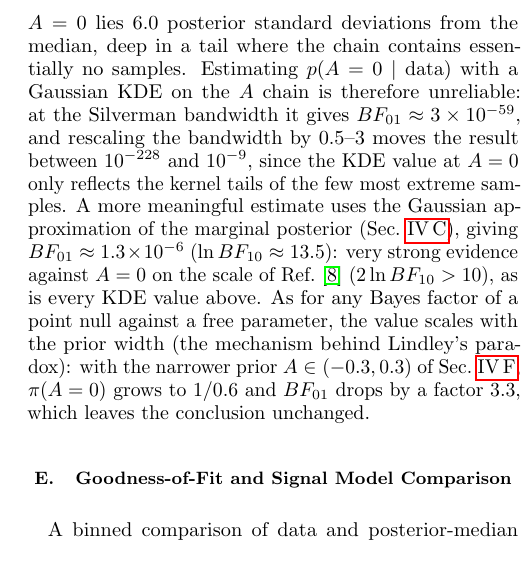
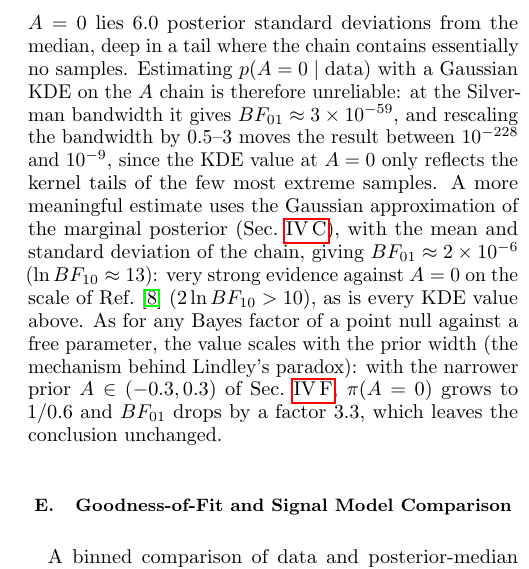
Before and after one commit to gmoretti03/LHCb-opendata-acp, a LaTeX paper (Report/main.tex): part of one column of page 4 of 13, cut so that both start at the same text. Compiled offline with pdfLaTeX.

Commit message:
Update LHCb report: Refine Bayes factor estimation for A=0, improving clarity and accuracy in the analysis.

```diff
--- a/Report/main.tex
+++ b/Report/main.tex
@@ -182,7 +182,7 @@ Computing the evidence of each hypothesis by direct numerical integration is imp
 \[
 BF_{01} = \frac{p(A=0\mid\text{data})}{\pi(A=0)}, \qquad \pi(A=0)=\tfrac12 .
 \]
-$A=0$ lies $6.0$ posterior standard deviations from the median, deep in a tail where the chain contains essentially no samples. Estimating $p(A=0\mid\text{data})$ with a Gaussian KDE on the $A$ chain is therefore unreliable: at the Silverman bandwidth it gives $BF_{01}\approx3\times10^{-59}$, and rescaling the bandwidth by $0.5$--$3$ moves the result between $10^{-228}$ and $10^{-9}$, since the KDE value at $A=0$ only reflects the kernel tails of the few most extreme samples. A more meaningful estimate uses the Gaussian approximation of the marginal posterior (Sec.~\ref{sec:bayes_posterior}), giving $BF_{01}\approx1.3\times10^{-6}$ ($\ln BF_{10}\approx13.5$): very strong evidence against $A=0$ on the scale of Ref.~\cite{kass_raftery} ($2\ln BF_{10}>10$), as is every KDE value above. As for any Bayes factor of a point null against a free parameter, the value scales with the prior width (the mechanism behind Lindley's paradox): with the narrower prior $A\in(-0.3,0.3)$ of Sec.~\ref{sec:bayes_syst}, $\pi(A=0)$ grows to $1/0.6$ and $BF_{01}$ drops by a factor $3.3$, which leaves the conclusion unchanged.
+$A=0$ lies $6.0$ posterior standard deviations from the median, deep in a tail where the chain contains essentially no samples. Estimating $p(A=0\mid\text{data})$ with a Gaussian KDE on the $A$ chain is therefore unreliable: at the Silverman bandwidth it gives $BF_{01}\approx3\times10^{-59}$, and rescaling the bandwidth by $0.5$--$3$ moves the result between $10^{-228}$ and $10^{-9}$, since the KDE value at $A=0$ only reflects the kernel tails of the few most extreme samples. A more meaningful estimate uses the Gaussian approximation of the marginal posterior (Sec.~\ref{sec:bayes_posterior}), with the mean and standard deviation of the chain, giving $BF_{01}\approx2\times10^{-6}$ ($\ln BF_{10}\approx13$): very strong evidence against $A=0$ on the scale of Ref.~\cite{kass_raftery} ($2\ln BF_{10}>10$), as is every KDE value above. As for any Bayes factor of a point null against a free parameter, the value scales with the prior width (the mechanism behind Lindley's paradox): with the narrower prior $A\in(-0.3,0.3)$ of Sec.~\ref{sec:bayes_syst}, $\pi(A=0)$ grows to $1/0.6$ and $BF_{01}$ drops by a factor $3.3$, which leaves the conclusion unchanged.
 
 \subsection{Goodness-of-Fit and Signal Model Comparison}
 \label{sec:bayes_gof}
```
Also changed, not shown: Report/main.pdf.
